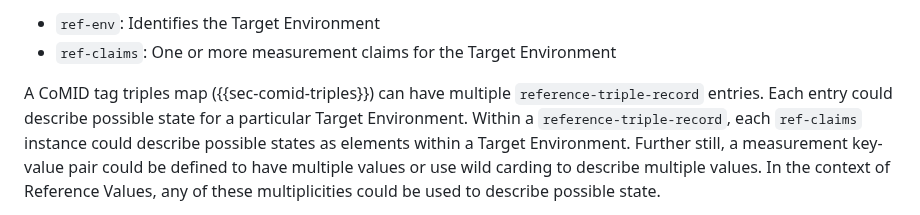
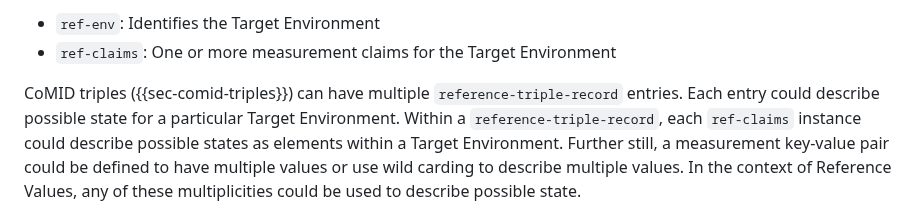
Before and after one commit to ietf-rats-wg/draft-ietf-rats-corim, a Markdown page: draft-ietf-rats-corim.md, the part around the change. GitHub-like rendering.

Commit message:
Apply suggestions from code review

```diff
--- a/draft-ietf-rats-corim.md
+++ b/draft-ietf-rats-corim.md
@@ -1328,7 +1328,7 @@ The `reference-triple-record` has the following parameters:
 * `ref-env`: Identifies the Target Environment
 * `ref-claims`: One or more measurement claims for the Target Environment
 
-A CoMID tag triples map ({{sec-comid-triples}}) can have multiple `reference-triple-record` entries.
+CoMID triples ({{sec-comid-triples}}) can have multiple `reference-triple-record` entries.
 Each entry could describe possible state for a particular Target Environment.
 Within a `reference-triple-record`, each `ref-claims` instance could describe possible states as elements within a Target Environment.
 Further still, a measurement key-value pair could be defined to have multiple values or use wild carding to describe multiple values.
```
